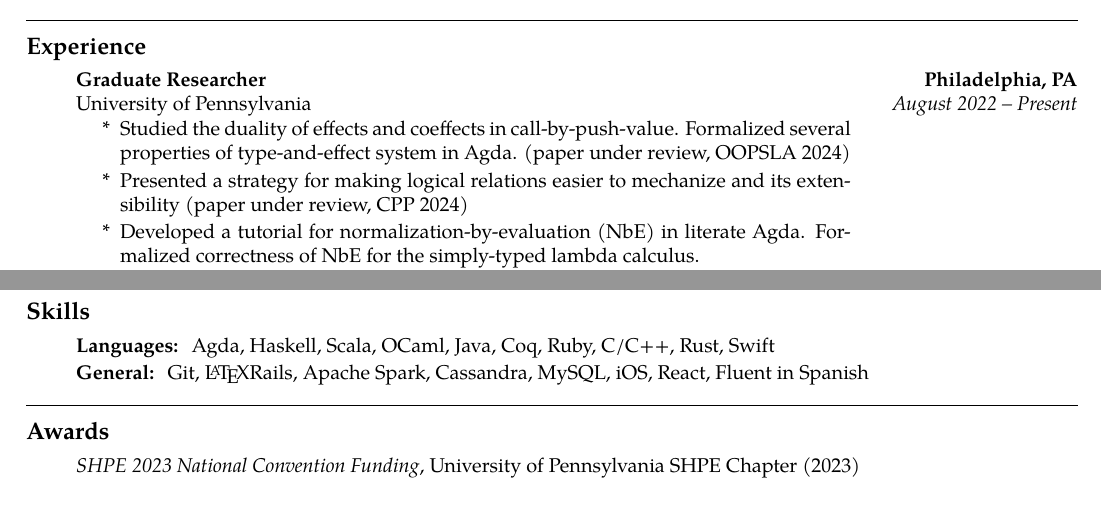
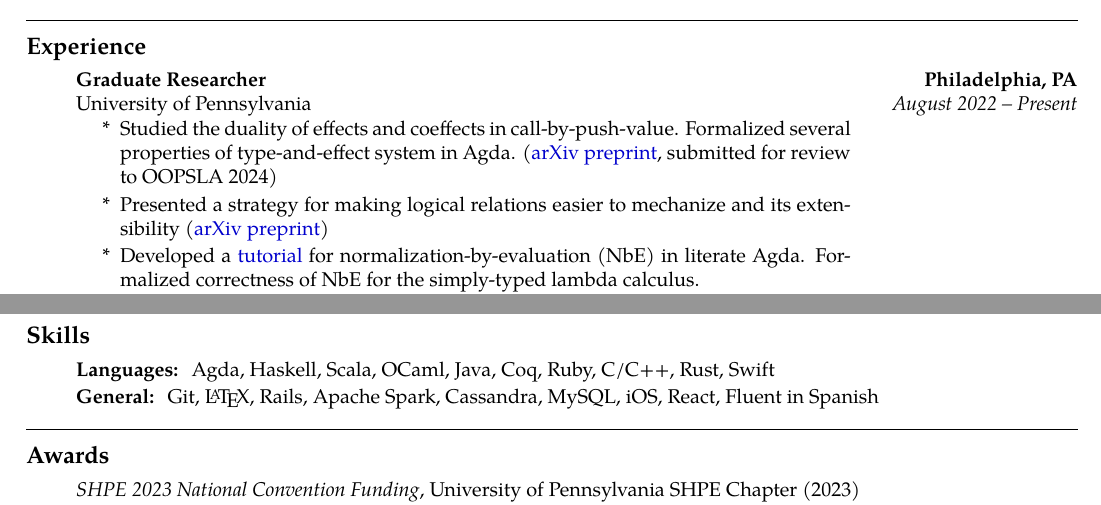
Before and after one commit to emmanueljs1/website, a LaTeX CV (tex/resume.tex): two parts of pages 1 and 2 of 2, joined at a grey line, cut so that both start at the same text. Compiled offline with XeLaTeX.

Commit message:
update resume

```diff
--- a/tex/resume.tex
+++ b/tex/resume.tex
@@ -9,9 +9,17 @@
 \usepackage{tgpagella}
 \usepackage{verbatim}
 \usepackage{enumitem}
+\usepackage{hyperref}
+\usepackage{xcolor}
 \usepackage[T1]{fontenc}
 \pagestyle{empty}
 \setlength{\tabcolsep}{0em}
+
+\hypersetup{
+    colorlinks,
+    linkcolor={red!50!black},
+    urlcolor={blue!80!black}
+}
 
 \newcommand*{\tabulardef}[3]{\begin{tabular}[t]{@{}lp{\dimexpr\linewidth-#1}@{}}
     #2&#3
@@ -113,10 +121,10 @@ emmanueljs1@gmail.com \ \textbullet
 	\begin{enumerate}[label= *]
 	\parskip=-0.1em
         \item\tabulardef{4cm}{}{Studied the duality of effects and coeffects in call-by-push-value.
-            Formalized several properties of type-and-effect system in Agda. (paper under review, OOPSLA 2024)}
+            Formalized several properties of type-and-effect system in Agda. (\href{https://arxiv.org/abs/2311.11795}{arXiv preprint}, submitted for review to OOPSLA 2024)}
         \item\tabulardef{4cm}{}{Presented a strategy for making logical relations easier to mechanize and its extensibility
-            (paper under review, CPP 2024)}
-        \item\tabulardef{4cm}{}{Developed a tutorial for normalization-by-evaluation (NbE) in
+            (\href{https://arxiv.org/abs/2309.15724}{arXiv preprint})}
+        \item\tabulardef{4cm}{}{Developed a \href{https://emmanuelsuarez.com/posts/2023-11-21-nbe.html}{tutorial} for normalization-by-evaluation (NbE) in
             literate Agda. Formalized correctness of NbE for the simply-typed lambda calculus.}
         \item\tabulardef{4cm}{}{Formalized a type system and semantics for DeFINE, a programming
             language for the network data plane}
@@ -301,7 +309,7 @@ emmanueljs1@gmail.com \ \textbullet
 	\textbf{Languages: } Agda, Haskell, Scala, OCaml, Java, Coq, Ruby, C/C++, Rust, Swift
 
 	\item
-	\textbf{General: } Git, \LaTeX Rails, Apache Spark, Cassandra, MySQL, iOS, React, Fluent in Spanish
+	\textbf{General: } Git, \LaTeX, Rails, Apache Spark, Cassandra, MySQL, iOS, React, Fluent in Spanish
 
 \end{enumerate}
 
```
Also changed, not shown: files/resume.pdf.
